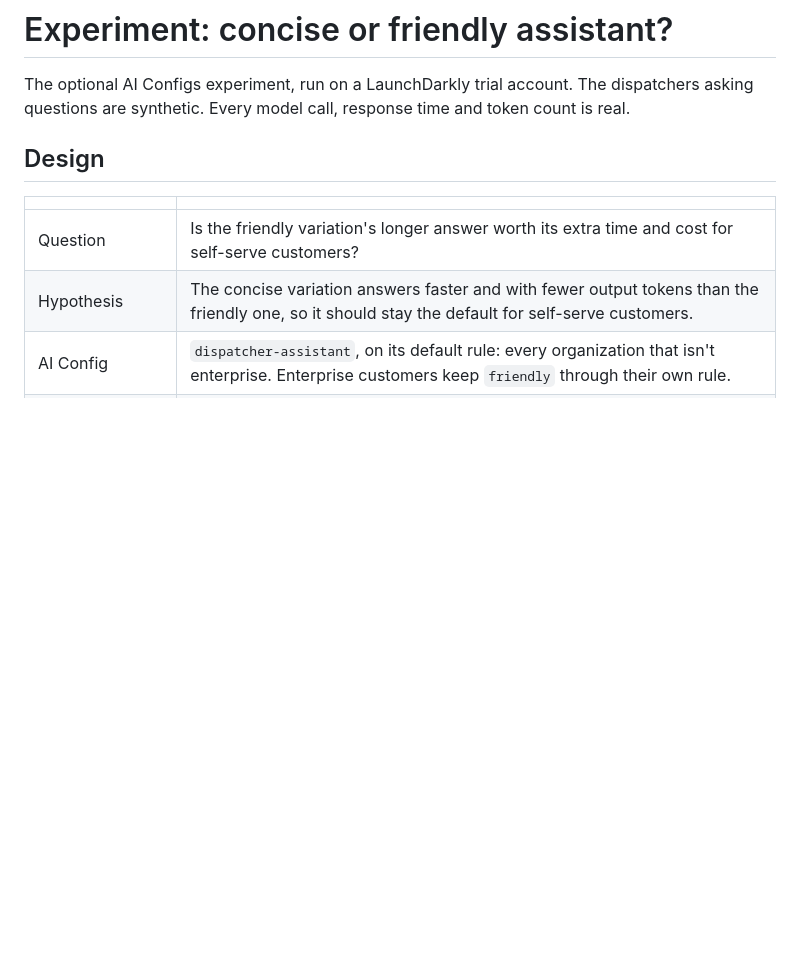
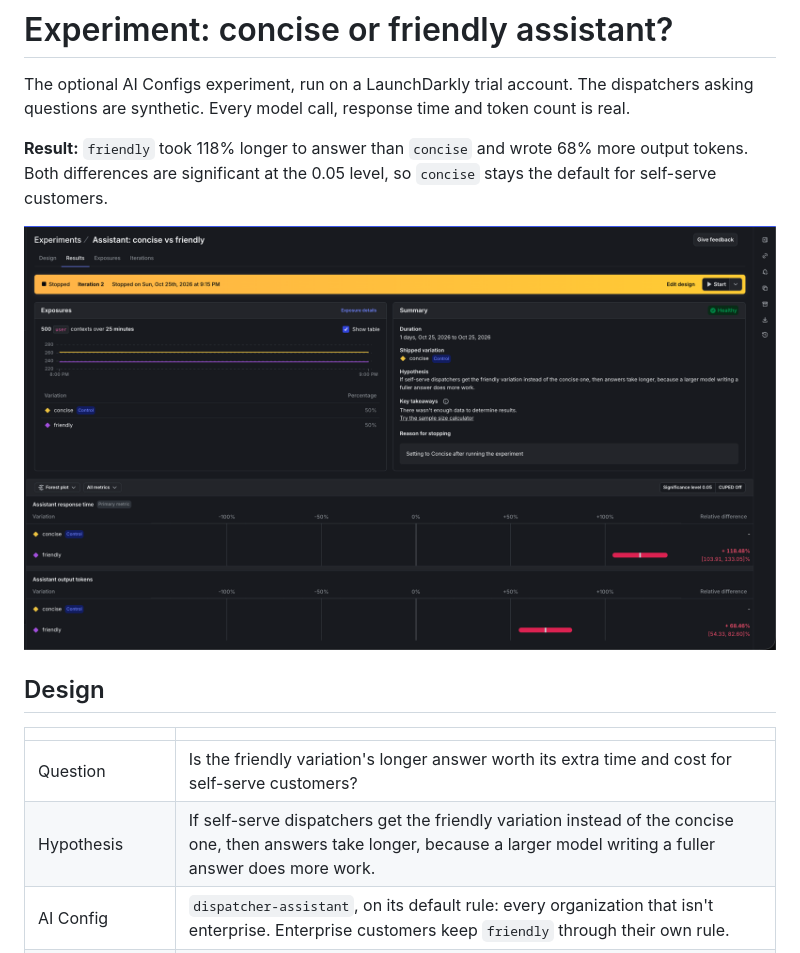
Before and after one commit to bangner/freight-finder, a Markdown page: docs/AI_EXPERIMENT.md, the part around one of its changes. GitHub-like rendering; pictures changed too: docs/images/ld-ai-experiment.png (added); blank space fills up the shorter version.

```diff
--- a/docs/AI_EXPERIMENT.md
+++ b/docs/AI_EXPERIMENT.md
@@ -1,13 +1,17 @@
 # Experiment: concise or friendly assistant?
 
 The optional AI Configs experiment, run on a LaunchDarkly trial account. The dispatchers asking questions are synthetic. Every model call, response time and token count is real.
+
+**Result:** `friendly` took 118% longer to answer than `concise` and wrote 68% more output tokens. Both differences are significant at the 0.05 level, so `concise` stays the default for self-serve customers.
+
+![LaunchDarkly's results for the stopped experiment: 500 users, friendly 118% slower with 68% more output tokens, concise shipped](images/ld-ai-experiment.png)
 
 ## Design
 
 | | |
 | --- | --- |
 | Question | Is the friendly variation's longer answer worth its extra time and cost for self-serve customers? |
-| Hypothesis | The concise variation answers faster and with fewer output tokens than the friendly one, so it should stay the default for self-serve customers. |
+| Hypothesis | If self-serve dispatchers get the friendly variation instead of the concise one, then answers take longer, because a larger model writing a fuller answer does more work. |
 | AI Config | `dispatcher-assistant`, on its default rule: every organization that isn't enterprise. Enterprise customers keep `friendly` through their own rule. |
 | Variations | Control `concise`: Claude Haiku, answering in at most two sentences. Treatment `friendly`: Claude Sonnet, explaining briefly and suggesting a next step. |
 | Randomization unit | `user` |
```
Also changed, not shown: other parts of docs/AI_EXPERIMENT.md (+23 -11 lines), README.md (+2 -2 lines), docs/LAUNCHDARKLY_SETUP.md (+12 -6 lines).
